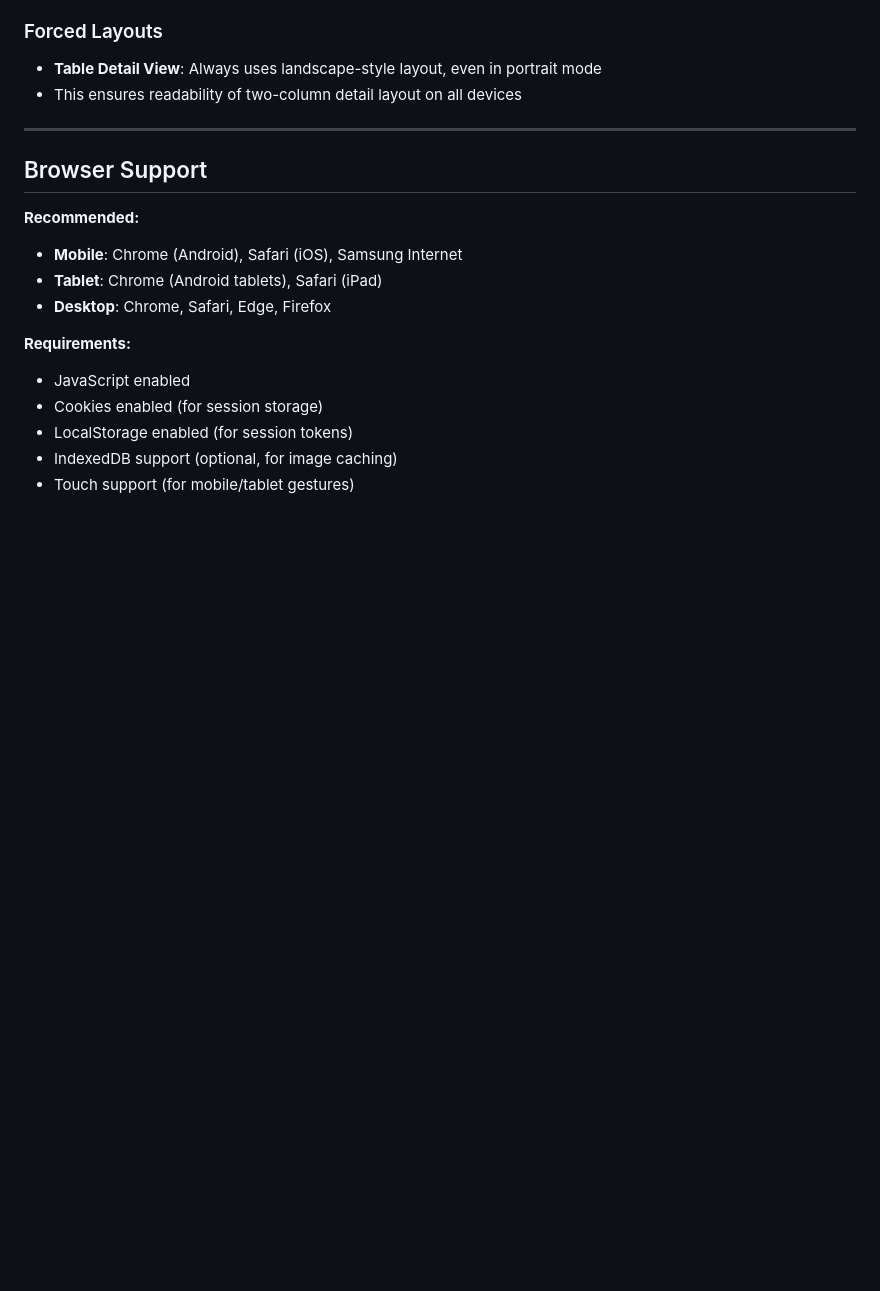
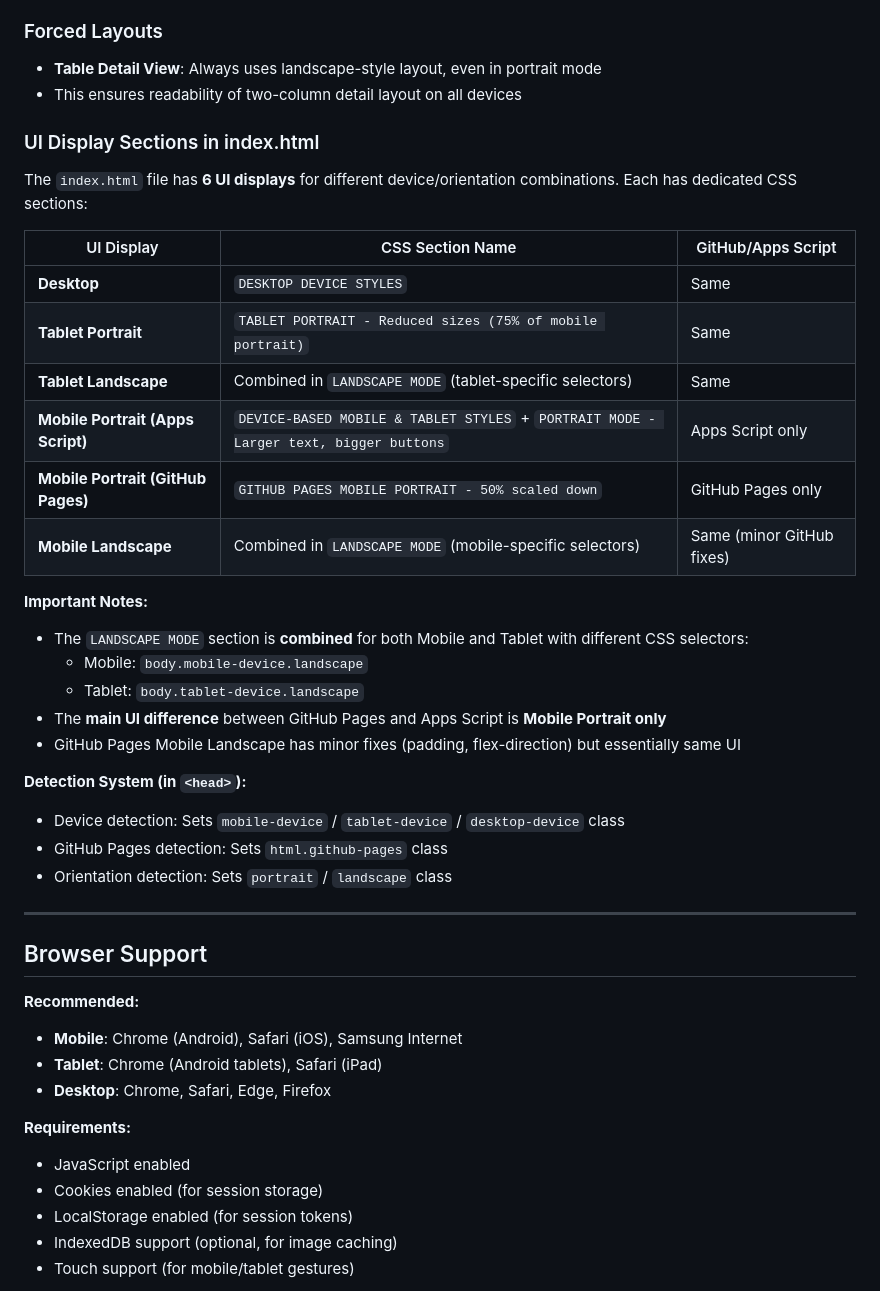
Before and after one commit to 3vilTid/Catalogue-Web-App, a Markdown page: docs/README.md, the part around the change. Rendered like a GitHub page; blank space fills up the shorter version.

Commit message:
Add UI display sections documentation to README
- Document all 6 UI displays and their CSS section names
- Add table showing GitHub/Apps Script differences
- Explain combined LANDSCAPE MODE section structure
- Document detection system classes

```diff
--- a/docs/README.md
+++ b/docs/README.md
@@ -1071,6 +1071,31 @@ The app automatically detects your device type and applies appropriate styling:
 - **Table Detail View**: Always uses landscape-style layout, even in portrait mode
 - This ensures readability of two-column detail layout on all devices
 
+### UI Display Sections in index.html
+
+The `index.html` file has **6 UI displays** for different device/orientation combinations. Each has dedicated CSS sections:
+
+| UI Display | CSS Section Name | GitHub/Apps Script |
+|------------|------------------|-------------------|
+| **Desktop** | `DESKTOP DEVICE STYLES` | Same |
+| **Tablet Portrait** | `TABLET PORTRAIT - Reduced sizes (75% of mobile portrait)` | Same |
+| **Tablet Landscape** | Combined in `LANDSCAPE MODE` (tablet-specific selectors) | Same |
+| **Mobile Portrait (Apps Script)** | `DEVICE-BASED MOBILE & TABLET STYLES` + `PORTRAIT MODE - Larger text, bigger buttons` | Apps Script only |
+| **Mobile Portrait (GitHub Pages)** | `GITHUB PAGES MOBILE PORTRAIT - 50% scaled down` | GitHub Pages only |
+| **Mobile Landscape** | Combined in `LANDSCAPE MODE` (mobile-specific selectors) | Same (minor GitHub fixes) |
+
+**Important Notes:**
+- The `LANDSCAPE MODE` section is **combined** for both Mobile and Tablet with different CSS selectors:
+  - Mobile: `body.mobile-device.landscape`
+  - Tablet: `body.tablet-device.landscape`
+- The **main UI difference** between GitHub Pages and Apps Script is **Mobile Portrait only**
+- GitHub Pages Mobile Landscape has minor fixes (padding, flex-direction) but essentially same UI
+
+**Detection System (in `<head>`):**
+- Device detection: Sets `mobile-device` / `tablet-device` / `desktop-device` class
+- GitHub Pages detection: Sets `html.github-pages` class
+- Orientation detection: Sets `portrait` / `landscape` class
+
 ---
 
 ## Browser Support
```
